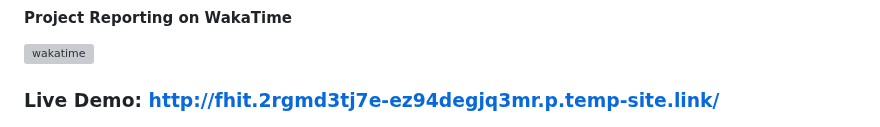
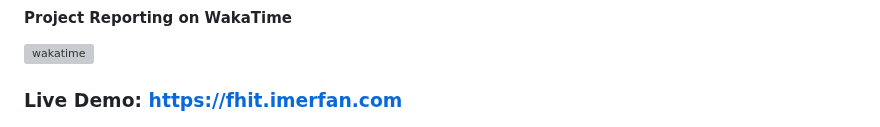
Before and after one commit to imerfanahmed/FHIT, a Markdown page: README.md, the part around the change. Drawn GitHub-style; grey boxes are pictures that could not be loaded.

Commit message:
Readme: WIP

```diff
--- a/README.md
+++ b/README.md
@@ -2,7 +2,7 @@
 
 #### Project Reporting on WakaTime
 [![wakatime](https://wakatime.com/badge/github/imerfanahmed/FHIT.svg)](https://wakatime.com/@89c419a1-3bb1-46a3-bee6-d704d49edbbc/projects/xfwvzgwtan?start=2023-11-07&end=2023-11-13)
-### Live Demo: http://fhit.2rgmd3tj7e-ez94degjq3mr.p.temp-site.link/
+### Live Demo: https://fhit.imerfan.com
 
 ![Demo](./docs/demo.png)
 
```
